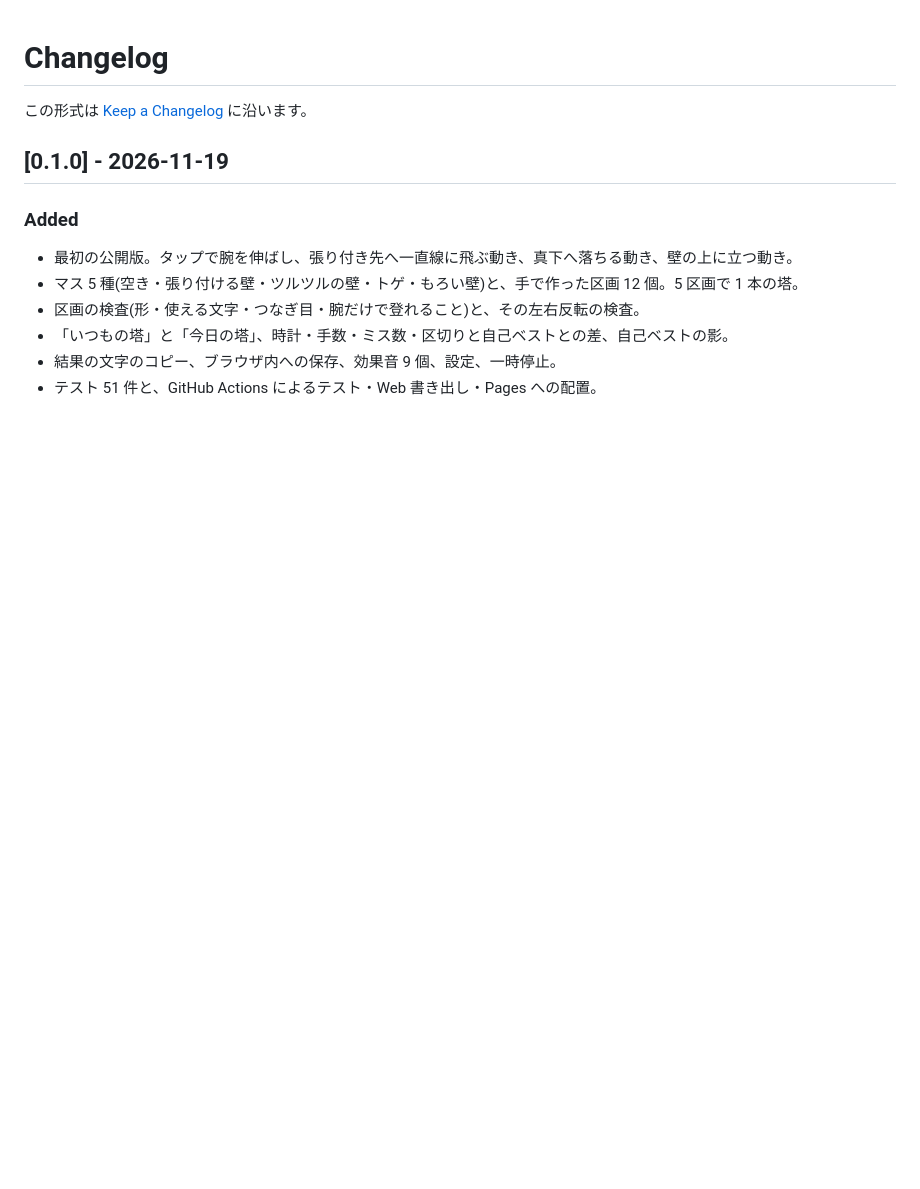
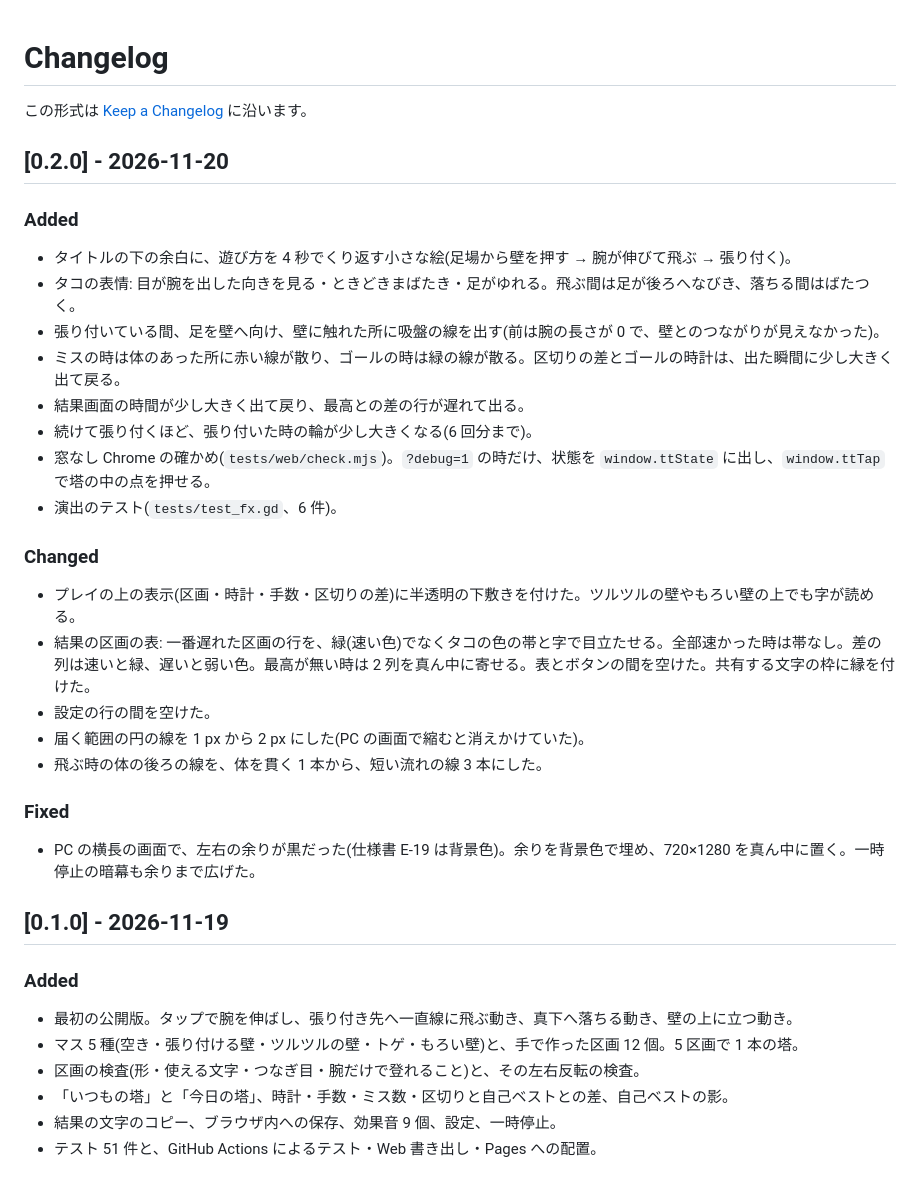
Before and after one commit to takosasi-dev/tako-tower, a Markdown page: CHANGELOG.md, the part around the change. Drawn GitHub-style; blank space fills up the shorter version.

```diff
--- a/CHANGELOG.md
+++ b/CHANGELOG.md
@@ -1,6 +1,31 @@
 # Changelog
 
 この形式は [Keep a Changelog](https://keepachangelog.com/ja/1.1.0/) に沿います。
+
+## [0.2.0] - 2026-11-20
+
+### Added
+
+- タイトルの下の余白に、遊び方を 4 秒でくり返す小さな絵(足場から壁を押す → 腕が伸びて飛ぶ → 張り付く)。
+- タコの表情: 目が腕を出した向きを見る・ときどきまばたき・足がゆれる。飛ぶ間は足が後ろへなびき、落ちる間はばたつく。
+- 張り付いている間、足を壁へ向け、壁に触れた所に吸盤の線を出す(前は腕の長さが 0 で、壁とのつながりが見えなかった)。
+- ミスの時は体のあった所に赤い線が散り、ゴールの時は緑の線が散る。区切りの差とゴールの時計は、出た瞬間に少し大きく出て戻る。
+- 結果画面の時間が少し大きく出て戻り、最高との差の行が遅れて出る。
+- 続けて張り付くほど、張り付いた時の輪が少し大きくなる(6 回分まで)。
+- 窓なし Chrome の確かめ(`tests/web/check.mjs`)。`?debug=1` の時だけ、状態を `window.ttState` に出し、`window.ttTap` で塔の中の点を押せる。
+- 演出のテスト(`tests/test_fx.gd`、6 件)。
+
+### Changed
+
+- プレイの上の表示(区画・時計・手数・区切りの差)に半透明の下敷きを付けた。ツルツルの壁やもろい壁の上でも字が読める。
+- 結果の区画の表: 一番遅れた区画の行を、緑(速い色)でなくタコの色の帯と字で目立たせる。全部速かった時は帯なし。差の列は速いと緑、遅いと弱い色。最高が無い時は 2 列を真ん中に寄せる。表とボタンの間を空けた。共有する文字の枠に縁を付けた。
+- 設定の行の間を空けた。
+- 届く範囲の円の線を 1 px から 2 px にした(PC の画面で縮むと消えかけていた)。
+- 飛ぶ時の体の後ろの線を、体を貫く 1 本から、短い流れの線 3 本にした。
+
+### Fixed
+
+- PC の横長の画面で、左右の余りが黒だった(仕様書 E-19 は背景色)。余りを背景色で埋め、720×1280 を真ん中に置く。一時停止の暗幕も余りまで広げた。
 
 ## [0.1.0] - 2026-11-19
 
```
Also changed, not shown: README.md (+17 -5 lines), docs/play.png (added), docs/result.png (added), docs/title.png (added), 15 other files.
